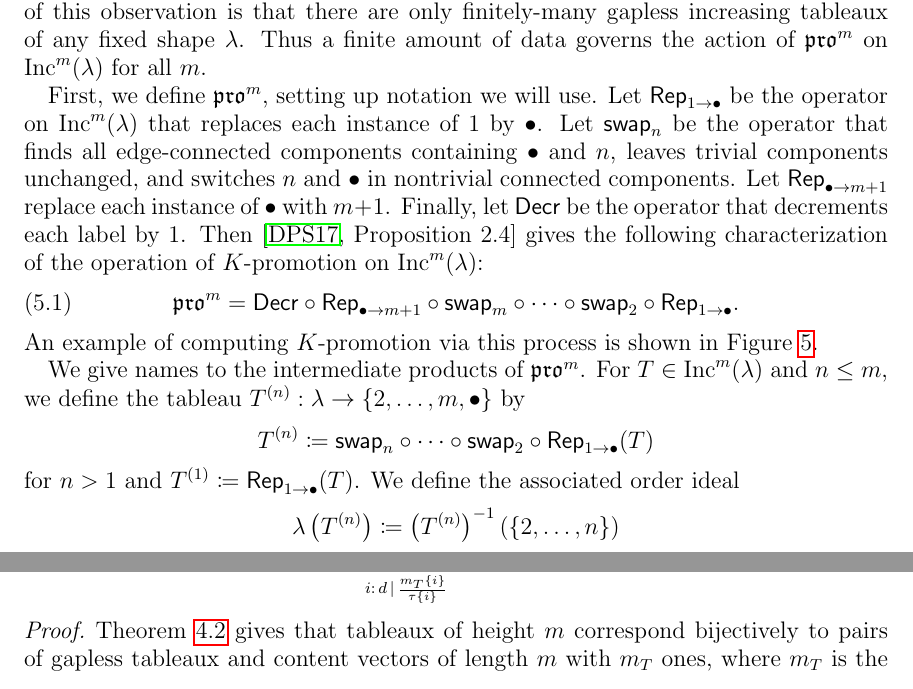
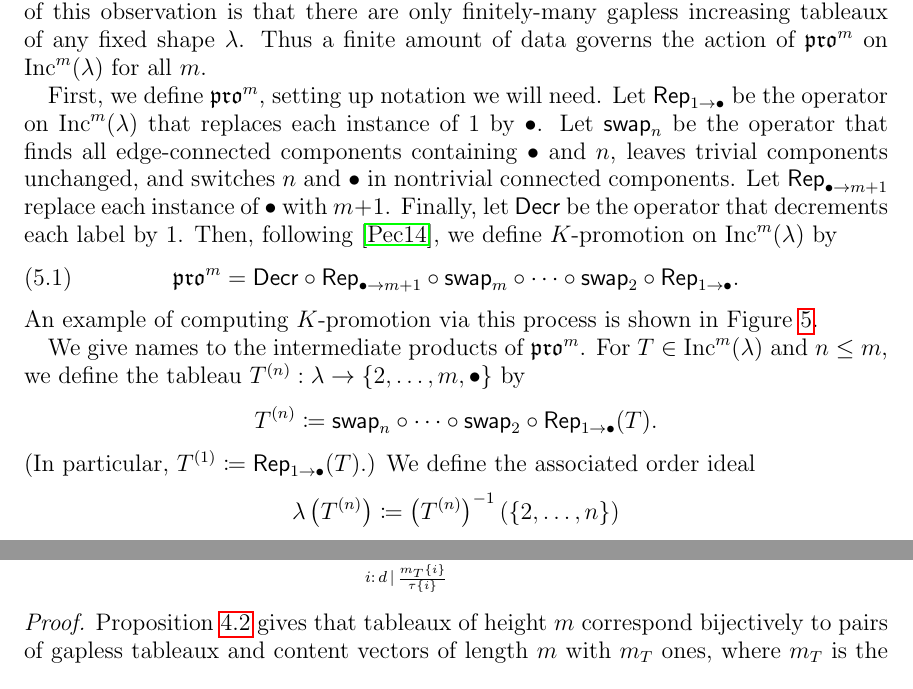
Before and after one commit to dogestoyevsky/ExceptionalPlanePartitions, a LaTeX paper (exceptionals4.tex): two parts of pages 10 and 19 of 25 before the commit and two parts of pages 10 and 20 of 25 after it, joined at a grey line, cut so that both start at the same text. The pictures show the PDF file exceptionals4.pdf that the author committed with the source.

Commit message:
thm 4.2 is now prop 4.2

```diff
--- a/exceptionals4.tex
+++ b/exceptionals4.tex
@@ -495,7 +495,7 @@ The $K$-jeu de taquin of H.~Thomas and A.~Yong \cite{Thomas.Yong:K} gives rise t
 
 In this section, we determine how $\pro^m$ interacts with $\compress^m$. Our results will show that $\pro^m$ is controlled by its action on gapless increasing tableaux. The power of this observation is that there are only finitely-many gapless increasing tableaux of any fixed shape $\lambda$. Thus a finite amount of data governs the action of $\pro^m$ on $\inc^m(\lambda)$ for all $m$.
 
-First, we define $\pro^m$, setting up notation we will use. Let $\rep_{1 \rightarrow \bullet}$ be the operator on $\inc^m(\lambda)$ that replaces each instance of $1$ by $\bullet$. Let $\swap_n$ be the operator that finds all edge-connected components containing $\bullet$ and $n$, leaves trivial components unchanged, and switches $n$ and $\bullet$ in nontrivial connected components. Let $\rep_{\bullet \rightarrow m+1}$ replace each instance of $\bullet$ with $m+1$. Finally, let $\decr$ be the operator that decrements each label by $1$. Then \cite[Proposition~2.4]{DPS} gives the following characterization of the operation of $K$-promotion on $\inc^m(\lambda)$:
+First, we define $\pro^m$, setting up notation we will need. Let $\rep_{1 \rightarrow \bullet}$ be the operator on $\inc^m(\lambda)$ that replaces each instance of $1$ by $\bullet$. Let $\swap_n$ be the operator that finds all edge-connected components containing $\bullet$ and $n$, leaves trivial components unchanged, and switches $n$ and $\bullet$ in nontrivial connected components. Let $\rep_{\bullet \rightarrow m+1}$ replace each instance of $\bullet$ with $m+1$. Finally, let $\decr$ be the operator that decrements each label by $1$. Then, following \cite{Pechenik}, we define $K$-promotion on $\inc^m(\lambda)$ by
 \begin{equation}\label{eq:kprodef2}
 \pro^m = \decr \circ \rep_{\bullet \rightarrow m+1} \circ \swap_m \circ \cdots \circ \swap_2 \circ \rep_{1 \rightarrow \bullet}.
 \end{equation}
@@ -531,7 +531,7 @@ An example of computing $K$-promotion via this process is shown in Figure~\ref{f
 
 We give names to the intermediate products of $\pro^m$.
 For $T \in \inc^m(\lambda)$ and $n \leq m$, we define the tableau $T^{(n)}: \lambda \rightarrow \lbrace 2, \dots, m, \bullet \rbrace$ by
-\[T^{(n)} \coloneqq \swap_n \circ \cdots \circ \swap_2 \circ \rep_{1 \rightarrow \bullet}(T)\] for $n > 1$ and $T^{(1)} \coloneqq \rep_{1 \rightarrow \bullet}(T)$. We define the associated order ideal
+\[T^{(n)} \coloneqq \swap_n \circ \cdots \circ \swap_2 \circ \rep_{1 \rightarrow \bullet}(T).\] (In particular, $T^{(1)} \coloneqq \rep_{1 \rightarrow \bullet}(T)$.) We define the associated order ideal
 \[
 \lambda \left( T^{(n)} \right) \coloneqq \left( T^{(n)} \right)^{-1}(\{2,\dots,n\})
 \]
@@ -769,7 +769,7 @@ Now say $\tau$ divides $jm_T$. Then \[ \frac{\tau}{\text{gcd}(\frac{\ell m_T}{m}
 
 In this final section, we collect the above results into proofs of Theorems~\ref{thm:exceptionals} and~\ref{thm:propeller}. Consider a poset $P$ that is either the Cayley-Moufang poset, the Freudenthal poset, or one of the propellers. By Corollary~\ref{cor:multisets},  the multiset of $\Psi$-orbit cardinalities for $J(P \times \mathbf{k})$ equals the multiset of $\pro^{\rank(P)+ k+1}$-orbit cardinalities for $\inc^{ \rank(P)+ k+1}(P)$. Therefore, we may prove Theorems~\ref{thm:exceptionals} and~\ref{thm:propeller} by studying increasing tableaux instead of plane partitions. Denote the Cayley-Moufang shape by $P_{CM}$, the Freudenthal shape by $P_F$, and the propeller shape with $2p$ boxes ($p \geq 3$) by $P_p$.
 
-By Theorem~\ref{thm:compressbijective}, the $\pro$-orbit structure of increasing tableaux is controlled by the data of gapless increasing tableaux and binary vectors. But for any fixed $P$, $\incgl(P)$ is a finite set. Using a computer, we found all $549$ gapless increasing tableaux of shape $P_{CM}$, as well as all $624\, 493$ gapless increasing tableaux of shape $P_F$. For each such tableau $T \in \incgl^m(P_{CM})$ or $\incgl^m(P_F)$, we then determined its period under $\pro^m$ by direct calculation. These data are given in Table~\ref{tab:E6} for $P_{CM}$ and in Table \ref{tab:E7} for $P_F$.
+By Proposition~\ref{prop:compressbijective}, the $\pro$-orbit structure of increasing tableaux is controlled by the data of gapless increasing tableaux and binary vectors. But for any fixed $P$, $\incgl(P)$ is a finite set. Using a computer, we found all $549$ gapless increasing tableaux of shape $P_{CM}$, as well as all $624\, 493$ gapless increasing tableaux of shape $P_F$. For each such tableau $T \in \incgl^m(P_{CM})$ or $\incgl^m(P_F)$, we then determined its period under $\pro^m$ by direct calculation. These data are given in Table~\ref{tab:E6} for $P_{CM}$ and in Table \ref{tab:E7} for $P_F$.
 
 \begin{table}[h]
 \begin{tabular}{|c|c|c|}
@@ -905,7 +905,7 @@ Fix $P \in \lbrace  P_p, P_{CM} \rbrace$, $m \gg 0$, and $d$ dividing $m$. Let $
 \end{equation}
 \end{theorem}
 \begin{proof}
-Theorem~\ref{thm:compressbijective} gives that tableaux of height $m$ correspond bijectively to pairs of gapless tableaux and content vectors of length $m$ with $m_T$ ones, where $m_T$ is the height of the gapless tableau. The table corresponding to $P$ gives all possible gapless tableaux. We loop over the rows of the table and determine for each row how many content vectors yield height-$m$ tableaux whose periods divide $m/d$.
+Proposition~\ref{prop:compressbijective} gives that tableaux of height $m$ correspond bijectively to pairs of gapless tableaux and content vectors of length $m$ with $m_T$ ones, where $m_T$ is the height of the gapless tableau. The table corresponding to $P$ gives all possible gapless tableaux. We loop over the rows of the table and determine for each row how many content vectors yield height-$m$ tableaux whose periods divide $m/d$.
 
 For each $i$, let $c\{i\} = m_T\{i\}/\tau\{i\}$. By Theorem~\ref{thm:periodthm}, a gapless tableau of height $m_T\{i\}$ and a content vector with period $m\{i\}/d'$ give a tableau of period \[ \frac{\frac{m\{i\}}{d'} \frac{m_T\{i\}}{c\{i\}}}{\gcd(\frac{m_T\{i\}}{d'},\frac{m_T\{i\}}{c\{i\}})} = \frac{\frac{m\{i\}}{d'} \frac{m_T\{i\}}{c\{i\}}}{\frac{m_T\{i\} \, \gcd(c\{i\},d')}{d' c\{i\}}} = \frac{m\{i\}}{\gcd(c\{i\},d')}. \]
 Therefore, the tableau has period dividing $m\{i\}/d$ if and only if $d$ divides both $d'$ and $c\{i\}$. Now $d$ divides $d'$ if and only if the period of the content vector divides $m\{i\}/d$. But the number of content vectors of length $m\{i\}$ with $m_T\{i\}$ ones and with period dividing $m\{i\}/d$ is precisely $f_{m,m_T}(\zeta^{m/d})$ (Theorem~\ref{thm:rsw}).
```
Also changed, not shown: exceptionals4.pdf, exceptionals4.tex (16 more changed lines), 4 other files.
